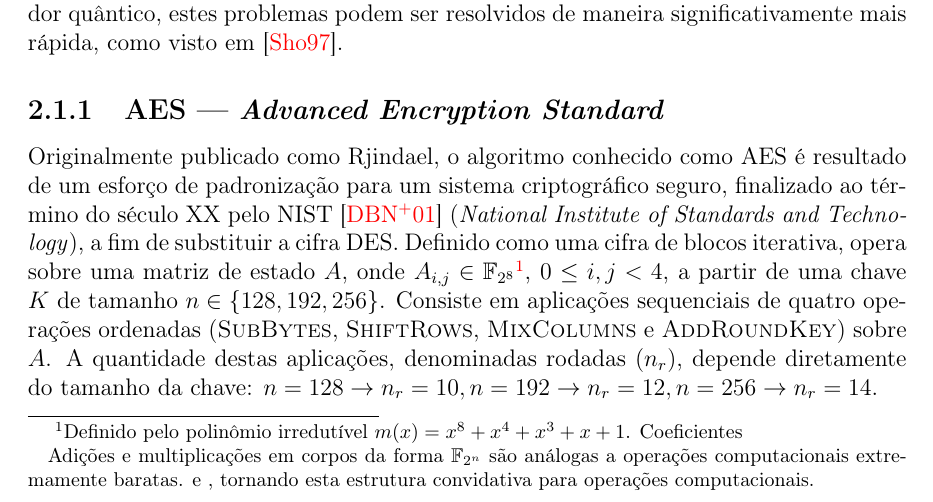
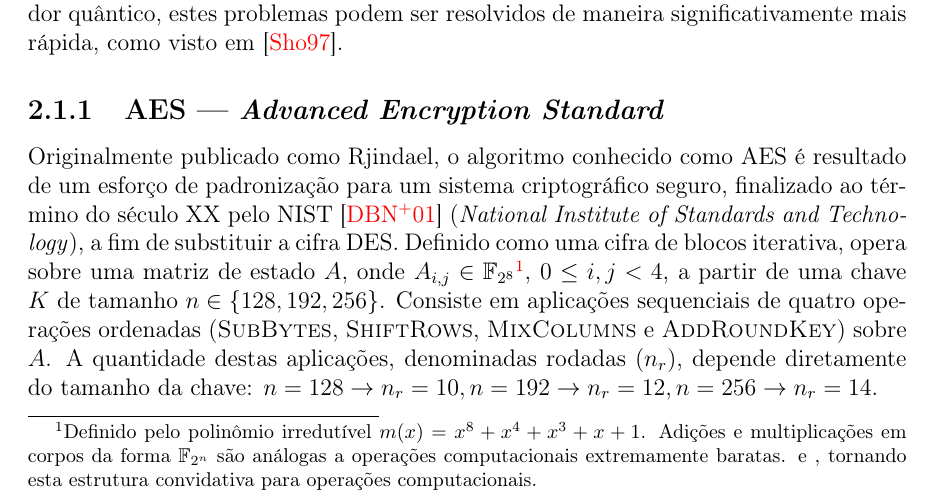
Before and after one commit to zambonin/bsc, a LaTeX document (bsc.tex): part of page 6 of 24, cut so that both start at the same text. Compiled offline with pdfLaTeX.

Commit message:
sharelatex: update bsc.tex to r11295

```diff
--- a/bsc.tex
+++ b/bsc.tex
@@ -237,9 +237,7 @@ of Standards and Technology}), a fim de substituir a cifra DES.
 Definido como uma cifra de blocos iterativa, opera
 sobre uma matriz de estado $A$, onde $A_{i,j} \in
 \mathbb{F}_{2^{8}}$\footnote{Definido pelo polinômio irredutível
-$m(x) = x^{8} + x^{4} + x^{3} + x + 1$. Coeficientes
-
-Adições e multiplicações em corpos da
+$m(x) = x^{8} + x^{4} + x^{3} + x + 1$. Adições e multiplicações em corpos da
 forma $\mathbb{F}_{2^n}$ são análogas a operações computacionais extremamente
 baratas. e , tornando esta estrutura convidativa para operações computacionais.},
 $0 \leq i, j < 4$, a partir de uma chave $K$ de tamanho $n \in \{128, 192,
```
